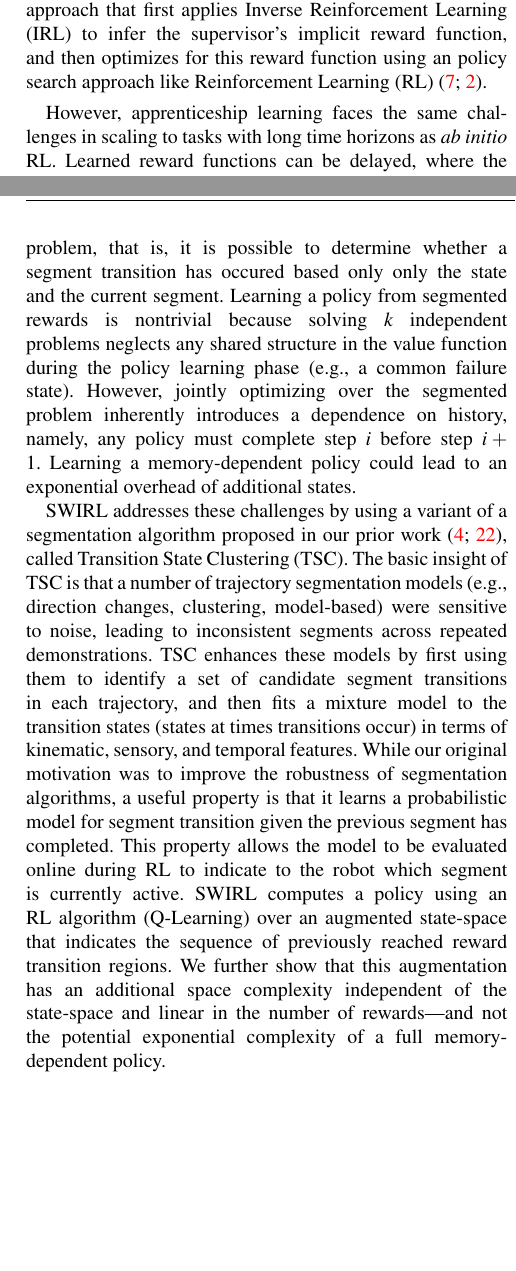
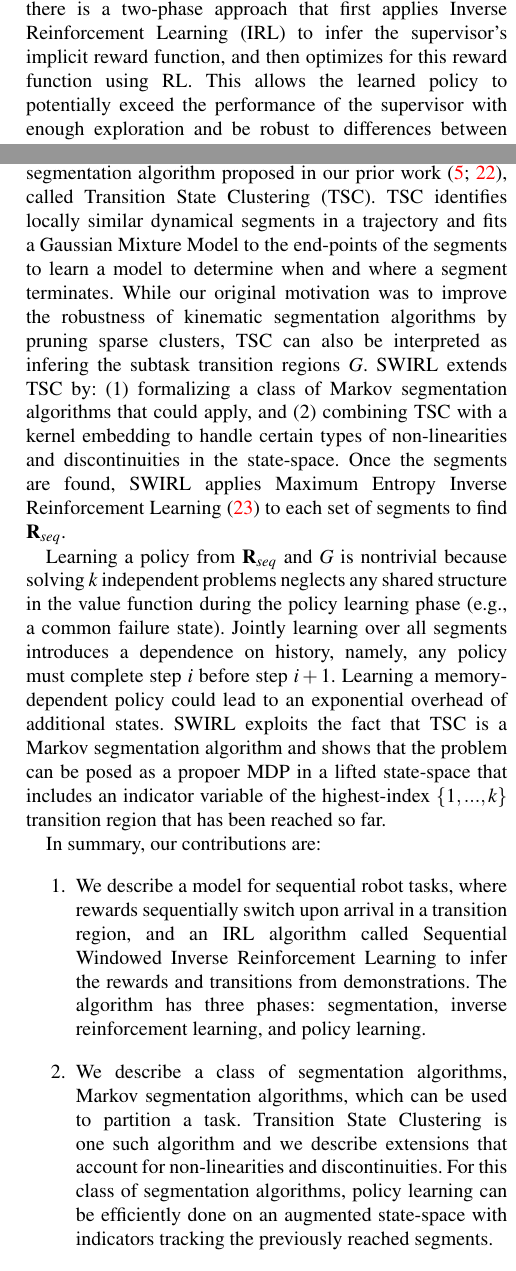
Before and after one commit to sjyk/2017_swirl_ijrr, a LaTeX document (0main.tex, which reads 1-wafr16-intro.tex): two parts of the columns of pages 1 and 2 of 14, joined at a grey line, cut so that both start at the same text, the shorter picture padded with empty space. Compiled offline with pdfLaTeX.

Commit message:
Updated the introduction

```diff
--- a/1-wafr16-intro.tex
+++ b/1-wafr16-intro.tex
@@ -5 +1,0 @@ Generalization can be difficult with a purely observational approach (i.e., no p
-Prior work on \emph{apprenticeship learning}~\cite{DBLP:conf/nips/KolterAN07, coates2008learning, abbeel2004apprenticeship} argues for a two-phase approach that first applies Inverse Reinforcement Learning (IRL) to infer the supervisor's implicit reward function, and then optimizes for this reward function using an policy search approach like Reinforcement Learning (RL)~\cite{ng2000algorithms, abbeel2004apprenticeship}.
@@ -6,3 +7 @@ Prior work on \emph{apprenticeship learning}~\cite{DBLP:conf/nips/KolterAN07, co
 
-However, apprenticeship learning faces the same challenges in scaling to tasks with long time horizons as \emph{ab initio} RL.
-Learned reward functions can be delayed, where the consequences of an action are only observed long after it is taken, leading to difficulties in assigning credit.
@@ -10,0 +9,2 @@ Such reward functions are inherrent to domains such as assembly or robotic surge
+In apprenticeship learning, a supervisor provides a small number of initial demonstrations, and there is a two-phase approach that first applies Inverse Reinforcement Learning (IRL) to infer the supervisor's implicit reward function, and then optimizes for this reward function using RL.
+This allows the learned policy to potentially exceed the performance of the supervisor with enough exploration and be robust to differences between the demonstration and execution dynamics~\cite{abbeel2004apprenticeship}, modeling errors~\cite{ross2011reduction}, and noise or inconsistency~\cite{krishnan2015tsc}.
@@ -18,3 +18,0 @@ This paper explores combining unsupervised trajectory segmention with IRL, and w
-\hirl assumes that demonstrations are locally optimal (as in IRL), and all demonstrations reach each $\rho \in G$ in the same sequence.
-\hirl identifies segments in each demonstration that correspond to when a reward is active.
-Then, \hirl uses the segmented trajectories to infer both the reward functions $\mathbf{R}_{seq}$ and the transition regions $G$ from the demonstration trajectories.
@@ -23,0 +22 @@ The discrete actions are not a fundemental restriction, but relaxing that constr
+\hirlfull (\hirl) is an algorithm to recover $\mathbf{R}_{seq}$ and $G$ from the demonstration trajectories.
@@ -26,12 +28,20 @@ Adding segmentation to the IRL problem introduces some additional challenges, an
-The segmentation algorithm must preserve the Markov structure of the problem, that is, it is possible to determine whether a segment transition has occured based only only the state and the current segment.
-Learning a policy from segmented rewards is nontrivial because solving $k$ independent problems neglects any shared structure in the value function during the policy learning phase (e.g., a common failure state).
-However, jointly optimizing over the segmented problem inherently introduces a dependence on history, namely, any policy must complete step $i$ before step $i+1$.
+\hirl segments the demonstrations using a variant of a segmentation algorithm proposed in our prior work~\cite{krishnan2015tsc,murali2016}, called Transition State Clustering (TSC).
+TSC identifies locally similar dynamical segments in a trajectory and fits a Gaussian Mixture Model to the end-points of the segments to learn a model to determine when and where a segment terminates.
+While our original motivation was to improve the robustness of kinematic segmentation algorithms by pruning sparse clusters, TSC can also be interpreted as infering the subtask transition regions $G$.
+\hirl extends TSC by: (1) formalizing a class of Markov segmentation algorithms that could apply, and (2) combining TSC with a kernel embedding to handle certain types of non-linearities and discontinuities in the state-space.
+Once the segments are found, \hirl applies Maximum Entropy Inverse Reinforcement Learning~\cite{DBLP:conf/aaai/ZiebartMBD08} to each set of segments to find $\mathbf{R}_{seq}$.
+
+Learning a policy from $\mathbf{R}_{seq}$ and $G$ is nontrivial because solving $k$ independent problems neglects any shared structure in the value function during the policy learning phase (e.g., a common failure state).
+Jointly learning over all segments introduces a dependence on history, namely, any policy must complete step $i$ before step $i+1$.
 Learning a memory-dependent policy could lead to an exponential overhead of additional states.
+\hirl exploits the fact that TSC is a Markov segmentation algorithm and shows that the problem can be posed as a propoer MDP in a lifted state-space that includes an indicator variable of the highest-index $\{1,...,k\}$ transition region that has been reached so far.
 
-\hirl addresses these challenges by using a variant of a segmentation algorithm proposed in our prior work~\cite{krishnan2015tsc,murali2016}, called Transition State Clustering (TSC). The basic insight of TSC is that a number of trajectory segmentation models (e.g., direction changes, clustering, model-based) were sensitive to noise, leading to inconsistent segments across repeated demonstrations.
-TSC enhances these models by first using them to identify a set of candidate segment transitions in each trajectory, and then fits a mixture model to the transition states (states at times transitions occur) in terms of kinematic, sensory, and temporal features.
-While our original motivation was to improve the robustness of segmentation algorithms, a useful property is that it learns a probabilistic model for segment transition given the previous segment has completed.
-This property allows the model to be evaluated online during RL to indicate to the robot which segment is currently active.
-\hirl computes a policy using an RL algorithm (Q-Learning) over an augmented state-space that indicates the sequence of previously reached reward transition regions. We further show that this augmentation has an additional space complexity independent of the state-space and linear in the number of rewards---and not the potential exponential complexity of a full memory-dependent policy.
+In summary, our contributions are:
+\begin{enumerate}
+\item We describe a model for sequential robot tasks, where rewards sequentially switch upon arrival in a transition region, and an IRL algorithm called \hirlfull to infer the rewards and transitions from demonstrations. The algorithm has three phases: segmentation, inverse reinforcement learning, and policy learning.
+\item We describe a class of segmentation algorithms, Markov segmentation algorithms, which can be used to partition a task. Transition State Clustering is one such algorithm and we describe extensions that account for non-linearities and discontinuities. For this class of segmentation algorithms, policy learning can be efficiently done on an augmented state-space with indicators tracking the previously reached segments.
+\item We apply \hirl to two simulated control tasks, a noisy non-holonomic car and a two-link pendulum, and two physical experiments on the da Vinici surgical robot.
+\end{enumerate}
+
 
 %\todo{Add numbers}
```
Also changed, not shown: 1-wafr16-intro.tex (33 more changed lines).
